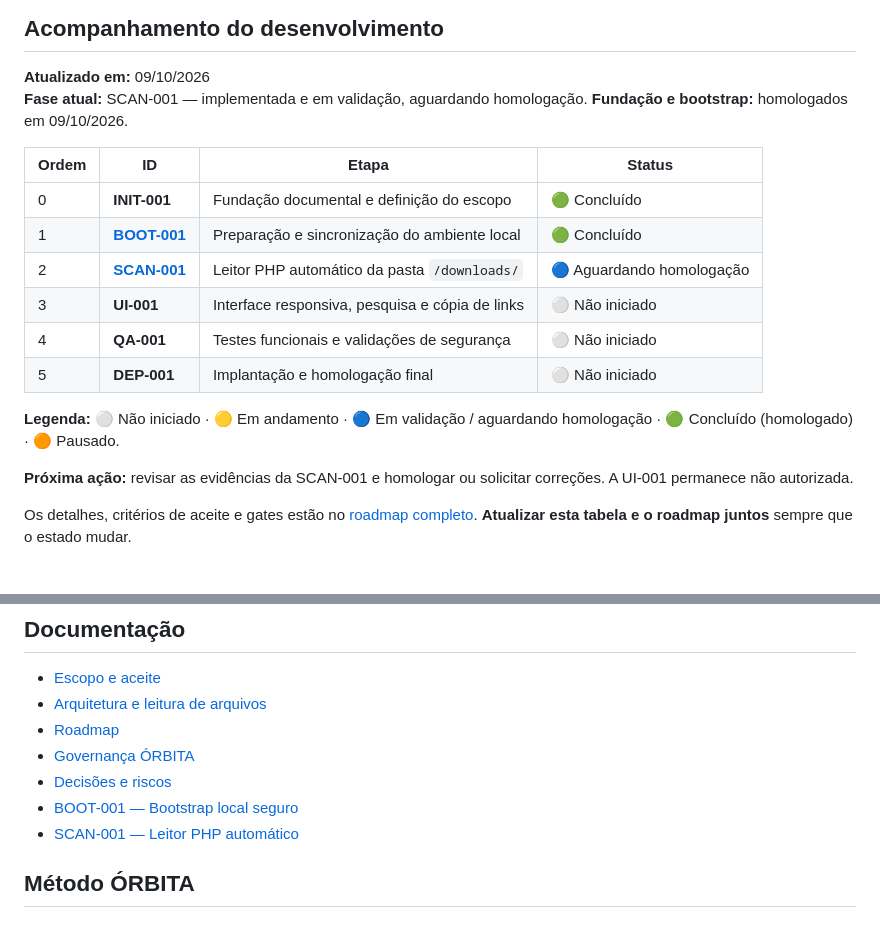
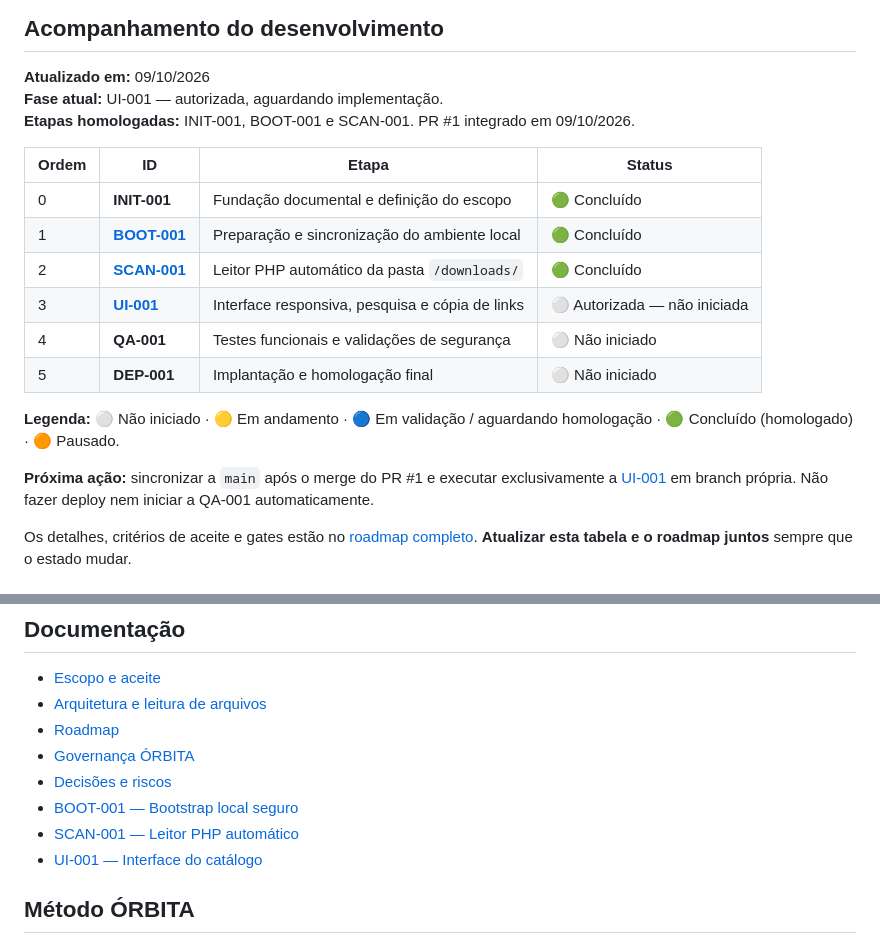
Before and after one commit to jotaCorsino/technolife-downloads-web, a Markdown page: README.md, 2 parts joined by grey strips. Drawn GitHub-style.

Commit message:
docs: registra homologação SCAN-001 e autoriza UI-001

```diff
--- a/README.md
+++ b/README.md
@@ -5,21 +5,21 @@
 ## Acompanhamento do desenvolvimento
 
 **Atualizado em:** 09/10/2026
-**Fase atual:** SCAN-001 — implementada e em validação, aguardando homologação.
-**Fundação e bootstrap:** homologados em 09/10/2026.
+**Fase atual:** UI-001 — autorizada, aguardando implementação.
+**Etapas homologadas:** INIT-001, BOOT-001 e SCAN-001. PR #1 integrado em 09/10/2026.
 
 | Ordem | ID | Etapa | Status |
 | --- | --- | --- | --- |
 | 0 | **INIT-001** | Fundação documental e definição do escopo | 🟢 Concluído |
 | 1 | **[BOOT-001](tasks/BOOT-001-BOOTSTRAP-LOCAL.md)** | Preparação e sincronização do ambiente local | 🟢 Concluído |
-| 2 | **[SCAN-001](tasks/SCAN-001-LEITOR-DOWNLOADS.md)** | Leitor PHP automático da pasta `/downloads/` | 🔵 Aguardando homologação |
-| 3 | **UI-001** | Interface responsiva, pesquisa e cópia de links | ⚪ Não iniciado |
+| 2 | **[SCAN-001](tasks/SCAN-001-LEITOR-DOWNLOADS.md)** | Leitor PHP automático da pasta `/downloads/` | 🟢 Concluído |
+| 3 | **[UI-001](tasks/UI-001-INTERFACE-CATALOGO.md)** | Interface responsiva, pesquisa e cópia de links | ⚪ Autorizada — não iniciada |
 | 4 | **QA-001** | Testes funcionais e validações de segurança | ⚪ Não iniciado |
 | 5 | **DEP-001** | Implantação e homologação final | ⚪ Não iniciado |
 
 **Legenda:** ⚪ Não iniciado · 🟡 Em andamento · 🔵 Em validação / aguardando homologação · 🟢 Concluído (homologado) · 🟠 Pausado.
 
-**Próxima ação:** revisar as evidências da SCAN-001 e homologar ou solicitar correções. A UI-001 permanece não autorizada.
+**Próxima ação:** sincronizar a `main` após o merge do PR #1 e executar exclusivamente a [UI-001](tasks/UI-001-INTERFACE-CATALOGO.md) em branch própria. Não fazer deploy nem iniciar a QA-001 automaticamente.
 
 Os detalhes, critérios de aceite e gates estão no [roadmap completo](docs/03-ROADMAP.md). **Atualizar esta tabela e o roadmap juntos** sempre que o estado mudar.
 
@@ -82,6 +82,7 @@ Os arquivos exibidos são gerenciados na hospedagem, fora da Central de Links.
 - [Decisões e riscos](docs/05-DECISOES-E-RISCOS.md)
 - [BOOT-001 — Bootstrap local seguro](tasks/BOOT-001-BOOTSTRAP-LOCAL.md)
 - [SCAN-001 — Leitor PHP automático](tasks/SCAN-001-LEITOR-DOWNLOADS.md)
+- [UI-001 — Interface do catálogo](tasks/UI-001-INTERFACE-CATALOGO.md)
 
 ## Método ÓRBITA
 
```
